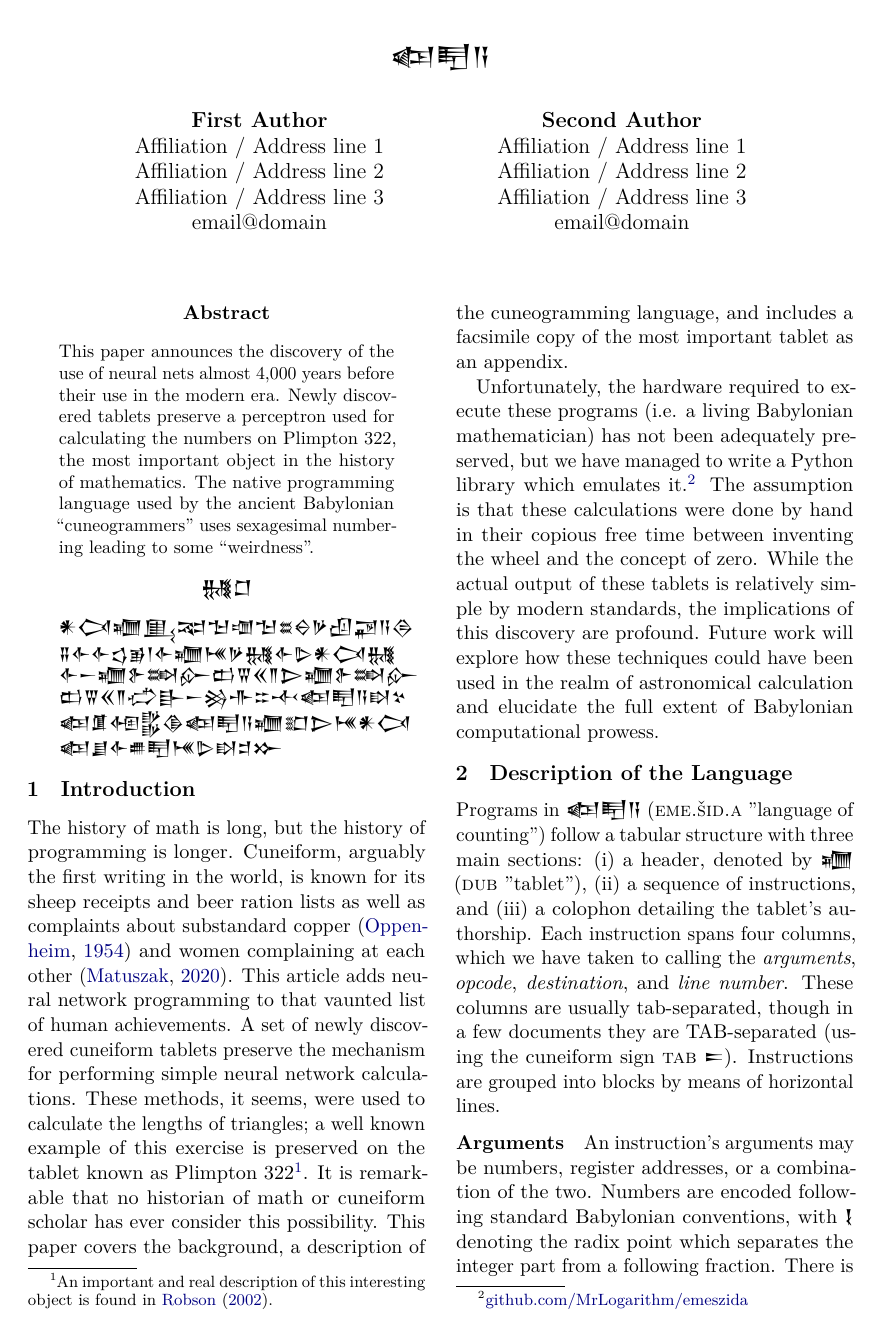
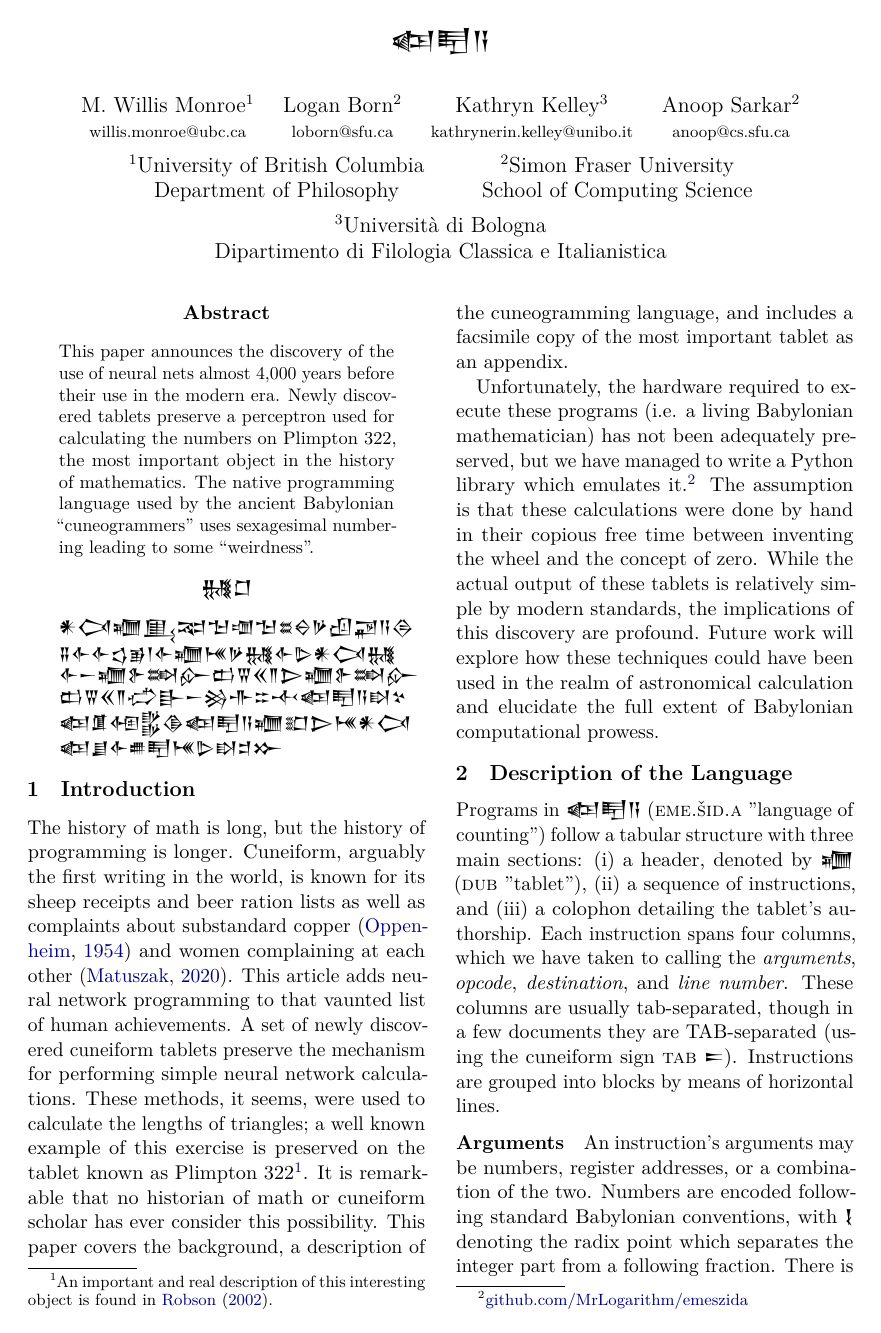
Before and after one commit to MrLogarithm/emeszida, a LaTeX paper (sigbovik/paper.tex): page 1 of 22. The pictures show the PDF file sigbovik/paper.pdf that the author committed with the source.

Commit message:
Add authors

```diff
--- a/sigbovik/paper.tex
+++ b/sigbovik/paper.tex
@@ -93,16 +93,36 @@
 %         Author 2 \\ Address line \\ ... \\ Address line \And
 %         Author 3 \\ Address line \\ ... \\ Address line}
 
-\author{First Author \\
-  Affiliation / Address line 1 \\
-  Affiliation / Address line 2 \\
-  Affiliation / Address line 3 \\
-  \texttt{email@domain} \\\And
-  Second Author \\
-  Affiliation / Address line 1 \\
-  Affiliation / Address line 2 \\
-  Affiliation / Address line 3 \\
-  \texttt{email@domain} \\}
+\author{\\
+    \begin{tabular}{c}
+    M. Willis Monroe$^1$\\
+    {\tt\small willis.monroe@ubc.ca}
+    \end{tabular}
+    \begin{tabular}{c}
+    Logan Born$^2$\\
+    {\tt\small loborn@sfu.ca}
+    \end{tabular}
+    \begin{tabular}{c}
+    Kathryn Kelley$^3$\\
+    {\tt\small kathrynerin.kelley@unibo.it}
+    \end{tabular}
+    \begin{tabular}{c}
+    Anoop Sarkar$^2$\\
+    {\tt\small anoop@cs.sfu.ca}
+    \end{tabular}\\[12pt]
+    \begin{tabular}{c}
+         $^1$University of British Columbia\\
+         Department of Philosophy
+    \end{tabular} $\quad$
+    \begin{tabular}{c}
+         $^2$Simon Fraser University\\
+         School of Computing Science
+    \end{tabular}\\[12pt]
+    \begin{tabular}{c}
+         $^3$Universit\`a di Bologna\\
+         Dipartimento di Filologia Classica e Italianistica
+    \end{tabular} \\[12pt]
+}
 
 %\author{
 %  \textbf{First Author\textsuperscript{1}},
```
Also changed, not shown: sigbovik/paper.pdf.
